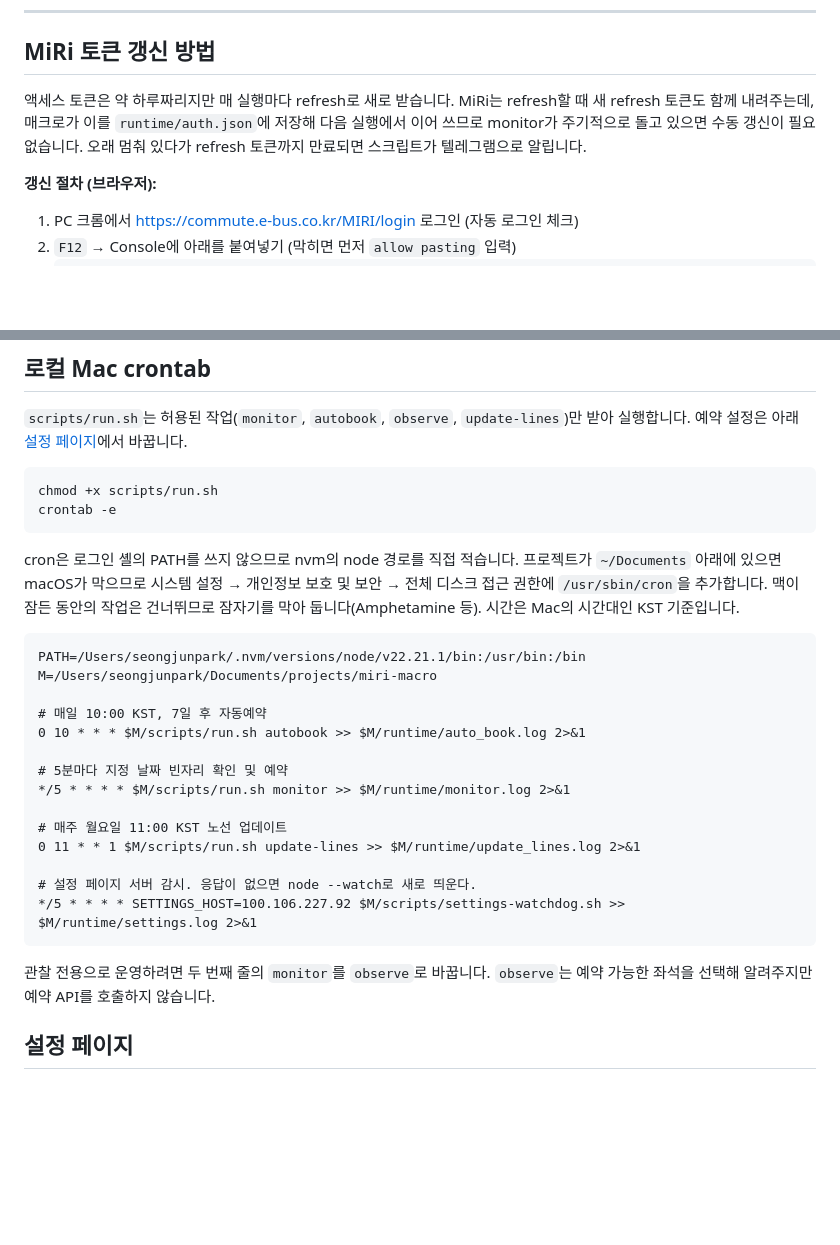
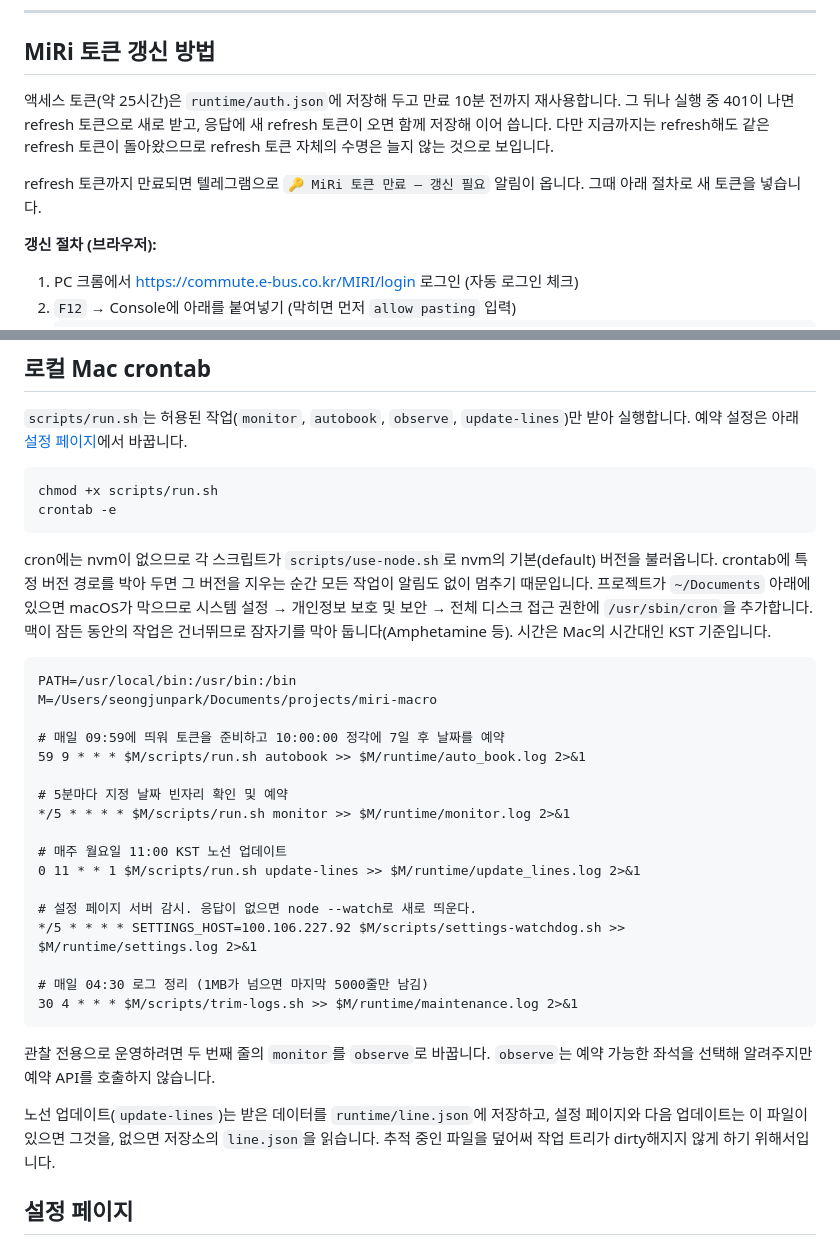
Before and after one commit to curlyjun/miri-macro, a Markdown page: TELEGRAM_SETUP.md, 2 parts joined by grey strips. Drawn GitHub-style; blank space fills up the shorter version.

Commit message:
docs: document token reuse, 09:59 autobook start, nvm loading and log trimming
Co-Authored-By: Claude Opus 5 <noreply@anthropic.com>

````diff
--- a/TELEGRAM_SETUP.md
+++ b/TELEGRAM_SETUP.md
@@ -65,10 +65,9 @@ TELEGRAM_RETRIES=3
 
 ## MiRi 토큰 갱신 방법
 
-액세스 토큰은 약 하루짜리지만 매 실행마다 refresh로 새로 받습니다. MiRi는 refresh할 때
-새 refresh 토큰도 함께 내려주는데, 매크로가 이를 `runtime/auth.json`에 저장해 다음 실행에서
-이어 쓰므로 monitor가 주기적으로 돌고 있으면 수동 갱신이 필요 없습니다. 오래 멈춰 있다가
-refresh 토큰까지 만료되면 스크립트가 텔레그램으로 알립니다.
+액세스 토큰(약 25시간)은 `runtime/auth.json`에 저장해 두고 만료 10분 전까지 재사용합니다. 그 뒤나 실행 중 401이 나면 refresh 토큰으로 새로 받고, 응답에 새 refresh 토큰이 오면 함께 저장해 이어 씁니다. 다만 지금까지는 refresh해도 같은 refresh 토큰이 돌아왔으므로 refresh 토큰 자체의 수명은 늘지 않는 것으로 보입니다.
+
+refresh 토큰까지 만료되면 텔레그램으로 `🔑 MiRi 토큰 만료 — 갱신 필요` 알림이 옵니다. 그때 아래 절차로 새 토큰을 넣습니다.
 
 **갱신 절차 (브라우저):**
 1. PC 크롬에서 https://commute.e-bus.co.kr/MIRI/login 로그인 (자동 로그인 체크)
@@ -120,14 +119,14 @@ chmod +x scripts/run.sh
 crontab -e
 ```
 
-cron은 로그인 셸의 PATH를 쓰지 않으므로 nvm의 node 경로를 직접 적습니다. 프로젝트가 `~/Documents` 아래에 있으면 macOS가 막으므로 시스템 설정 → 개인정보 보호 및 보안 → 전체 디스크 접근 권한에 `/usr/sbin/cron`을 추가합니다. 맥이 잠든 동안의 작업은 건너뛰므로 잠자기를 막아 둡니다(Amphetamine 등). 시간은 Mac의 시간대인 KST 기준입니다.
+cron에는 nvm이 없으므로 각 스크립트가 `scripts/use-node.sh`로 nvm의 기본(default) 버전을 불러옵니다. crontab에 특정 버전 경로를 박아 두면 그 버전을 지우는 순간 모든 작업이 알림도 없이 멈추기 때문입니다. 프로젝트가 `~/Documents` 아래에 있으면 macOS가 막으므로 시스템 설정 → 개인정보 보호 및 보안 → 전체 디스크 접근 권한에 `/usr/sbin/cron`을 추가합니다. 맥이 잠든 동안의 작업은 건너뛰므로 잠자기를 막아 둡니다(Amphetamine 등). 시간은 Mac의 시간대인 KST 기준입니다.
 
 ```cron
-PATH=/Users/seongjunpark/.nvm/versions/node/v22.21.1/bin:/usr/bin:/bin
+PATH=/usr/local/bin:/usr/bin:/bin
 M=/Users/seongjunpark/Documents/projects/miri-macro
 
-# 매일 10:00 KST, 7일 후 자동예약
-0 10 * * * $M/scripts/run.sh autobook >> $M/runtime/auto_book.log 2>&1
+# 매일 09:59에 띄워 토큰을 준비하고 10:00:00 정각에 7일 후 날짜를 예약
+59 9 * * * $M/scripts/run.sh autobook >> $M/runtime/auto_book.log 2>&1
 
 # 5분마다 지정 날짜 빈자리 확인 및 예약
 */5 * * * * $M/scripts/run.sh monitor >> $M/runtime/monitor.log 2>&1
@@ -137,9 +136,14 @@ M=/Users/seongjunpark/Documents/projects/miri-macro
 
 # 설정 페이지 서버 감시. 응답이 없으면 node --watch로 새로 띄운다.
 */5 * * * * SETTINGS_HOST=100.106.227.92 $M/scripts/settings-watchdog.sh >> $M/runtime/settings.log 2>&1
+
+# 매일 04:30 로그 정리 (1MB가 넘으면 마지막 5000줄만 남김)
+30 4 * * * $M/scripts/trim-logs.sh >> $M/runtime/maintenance.log 2>&1
 ```
 
 관찰 전용으로 운영하려면 두 번째 줄의 `monitor`를 `observe`로 바꿉니다. `observe`는 예약 가능한 좌석을 선택해 알려주지만 예약 API를 호출하지 않습니다.
+
+노선 업데이트(`update-lines`)는 받은 데이터를 `runtime/line.json`에 저장하고, 설정 페이지와 다음 업데이트는 이 파일이 있으면 그것을, 없으면 저장소의 `line.json`을 읽습니다. 추적 중인 파일을 덮어써 작업 트리가 dirty해지지 않게 하기 위해서입니다.
 
 ## 설정 페이지
 
````
